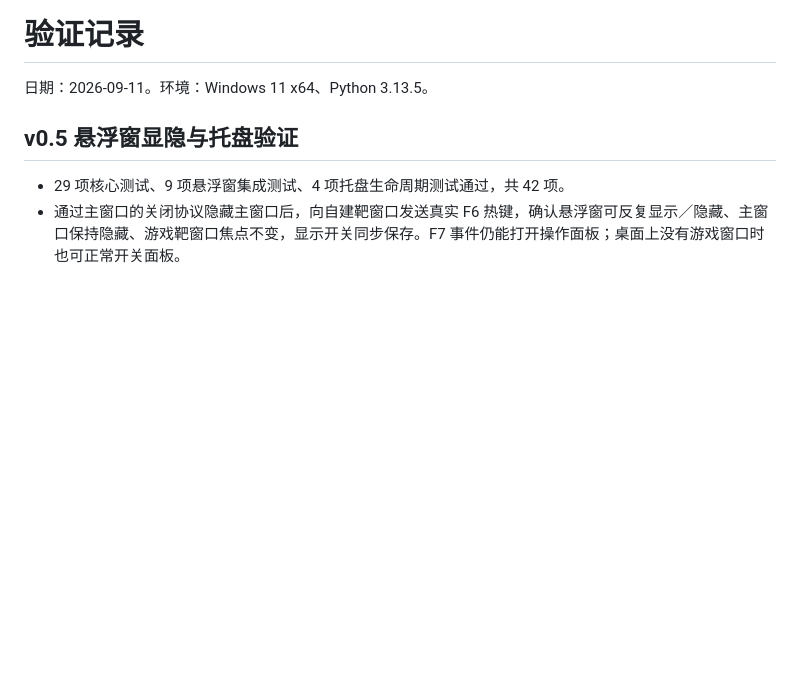
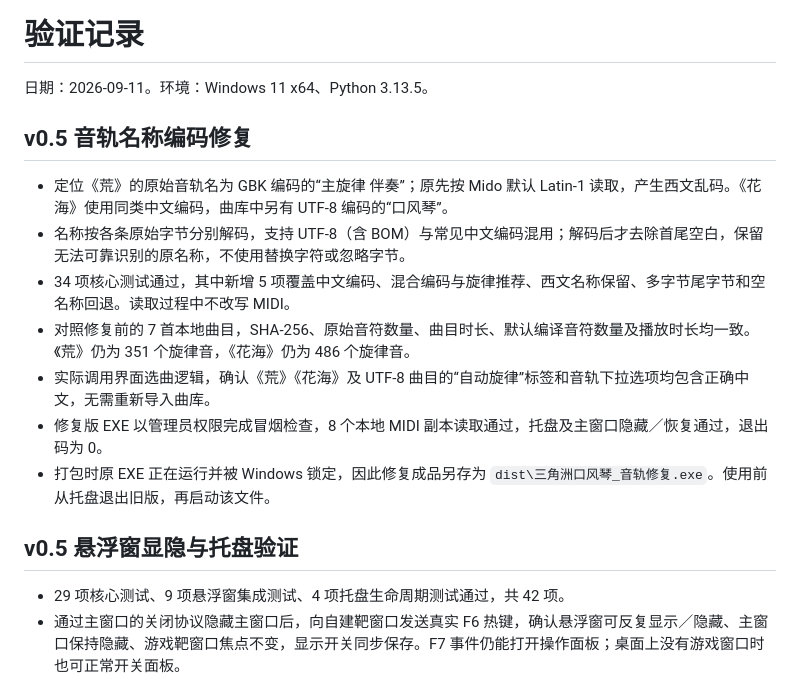
Before and after one commit to gujingyun/delta-melodica, a Markdown page: 验证记录.md, the part around the change. Rendered like a GitHub page; blank space fills up the shorter version.

Commit message:
记录音轨编码回归与修复版发行验证

```diff
--- a/验证记录.md
+++ b/验证记录.md
@@ -1,6 +1,16 @@
 # 验证记录
 
 日期：2026-09-11。环境：Windows 11 x64、Python 3.13.5。
+
+## v0.5 音轨名称编码修复
+
+- 定位《荒》的原始音轨名为 GBK 编码的“主旋律 伴奏”；原先按 Mido 默认 Latin-1 读取，产生西文乱码。《花海》使用同类中文编码，曲库中另有 UTF-8 编码的“口风琴”。
+- 名称按各条原始字节分别解码，支持 UTF-8（含 BOM）与常见中文编码混用；解码后才去除首尾空白，保留无法可靠识别的原名称，不使用替换字符或忽略字节。
+- 34 项核心测试通过，其中新增 5 项覆盖中文编码、混合编码与旋律推荐、西文名称保留、多字节尾字节和空名称回退。读取过程中不改写 MIDI。
+- 对照修复前的 7 首本地曲目，SHA-256、原始音符数量、曲目时长、默认编译音符数量及播放时长均一致。《荒》仍为 351 个旋律音，《花海》仍为 486 个旋律音。
+- 实际调用界面选曲逻辑，确认《荒》《花海》及 UTF-8 曲目的“自动旋律”标签和音轨下拉选项均包含正确中文，无需重新导入曲库。
+- 修复版 EXE 以管理员权限完成冒烟检查，8 个本地 MIDI 副本读取通过，托盘及主窗口隐藏／恢复通过，退出码为 0。
+- 打包时原 EXE 正在运行并被 Windows 锁定，因此修复成品另存为 `dist\三角洲口风琴_音轨修复.exe`。使用前从托盘退出旧版，再启动该文件。
 
 ## v0.5 悬浮窗显隐与托盘验证
 
```
